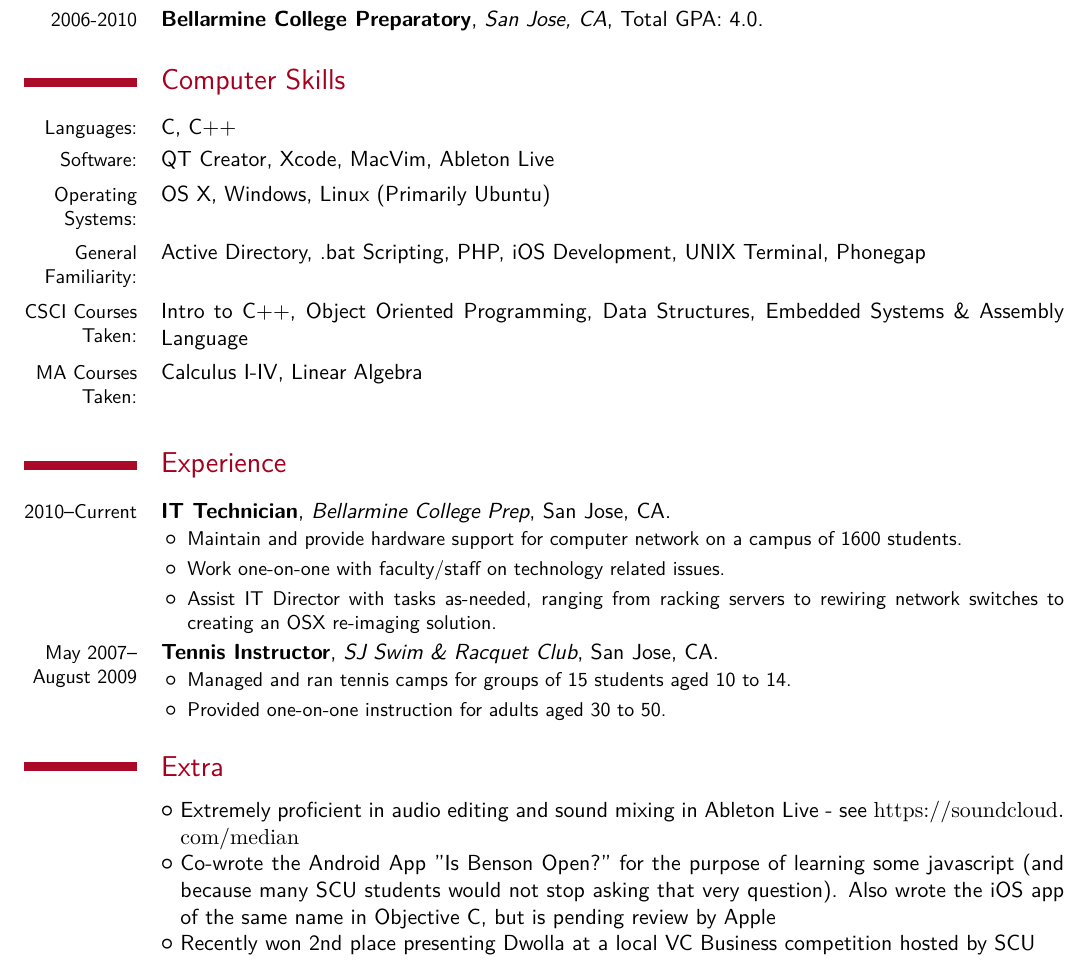
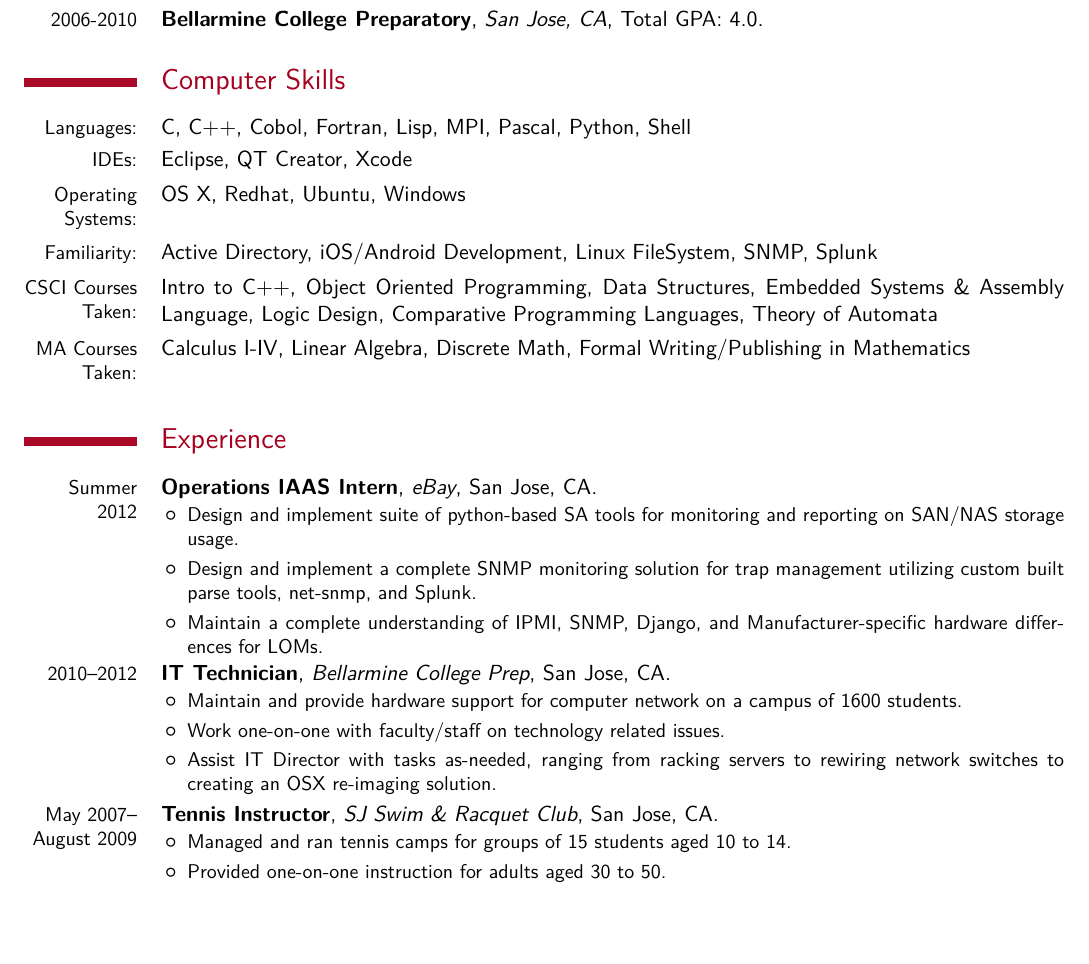
Before and after one commit to mmedal/My-Resume, a LaTeX CV (mmedal-resume.tex): part of the page, cut so that both start at the same text. Compiled offline with XeLaTeX; a missing font is replaced by an installed copy or a similar font.

Commit message:
Updating resume

```diff
--- a/mmedal-resume.tex
+++ b/mmedal-resume.tex
@@ -51,15 +51,22 @@
 \cventry{2010-2014 (expected)}{Computer Science \& Mathematics, Santa Clara University}{Santa Clara, CA}{}{Total GPA: 3.5}{CSCI \& MA Major GPA: N/A}
 \cventry{2006-2010}{Bellarmine College Preparatory}{San Jose, CA}{}{Total GPA: 4.0}{\vspace{1 mm}}
 \section{Computer Skills}
-  \cvline{Languages:}{C, C++}
-  \cvline{Software:}{QT Creator, Xcode, MacVim, Ableton Live}
-  \cvline{Operating Systems:}{OS X, Windows, Linux (Primarily Ubuntu)}
-  \cvline{General Familiarity:}{Active Directory, .bat Scripting, PHP, iOS Development, UNIX Terminal, Phonegap}
-  \cvline{CSCI Courses Taken:}{Intro to C++, Object Oriented Programming, Data Structures, Embedded Systems \& Assembly Language}
-  \cvline{MA Courses Taken:}{Calculus I-IV, Linear Algebra}
+  \cvline{Languages:}{C, C++, Cobol, Fortran, Lisp, MPI, Pascal, Python, Shell}
+  \cvline{IDEs:}{Eclipse, QT Creator, Xcode}
+  \cvline{Operating Systems:}{OS X, Redhat, Ubuntu, Windows}
+  \cvline{Familiarity:}{Active Directory, iOS/Android Development, Linux FileSystem, SNMP, Splunk}
+  \cvline{CSCI Courses Taken:}{Intro to C++, Object Oriented Programming, Data Structures, Embedded Systems \& Assembly Language, Logic Design, Comparative Programming Languages, Theory of Automata}
+  \cvline{MA Courses Taken:}{Calculus I-IV, Linear Algebra, Discrete Math, Formal Writing/Publishing in Mathematics}
   \cvline{}{}
 \section{Experience}
-  \cventry{2010--Current}{IT Technician}{Bellarmine College Prep}{San Jose, CA}{}{
+  \cventry{Summer 2012}{Operations IAAS Intern}{eBay}{San Jose, CA}{}{
+    \begin{itemize}
+      \item Design and implement suite of python-based SA tools for monitoring and reporting on SAN/NAS storage usage.
+      \item Design and implement a complete SNMP monitoring solution for trap management utilizing custom built parse tools, net-snmp, and Splunk.
+      \item Maintain a complete understanding of IPMI, SNMP, Django, and Manufacturer-specific hardware differences for LOMs.
+    \end{itemize}
+  }
+  \cventry{2010--2012}{IT Technician}{Bellarmine College Prep}{San Jose, CA}{}{
     \begin{itemize}
       \item Maintain and provide hardware support for computer network on a campus of 1600 students.
       \item Work one-on-one with faculty/staff on technology related issues.
@@ -73,8 +80,4 @@
       \vspace{5 mm}
     \end{itemize}
   }
-\section{Extra}
-  \cvlistitem{Extremely proficient in audio editing and sound mixing in Ableton Live - see \url{https://soundcloud.com/median}}
-  \cvlistitem{Co-wrote the Android App "Is Benson Open?" for the purpose of learning some javascript (and because many SCU students would not stop asking that very question). Also wrote the iOS app of the same name in Objective C, but is pending review by Apple}
-  \cvlistitem{Recently won 2nd place presenting Dwolla at a local VC Business competition hosted by SCU}
 \end{document}
```
Also changed, not shown: mmedal-resume.pdf.
